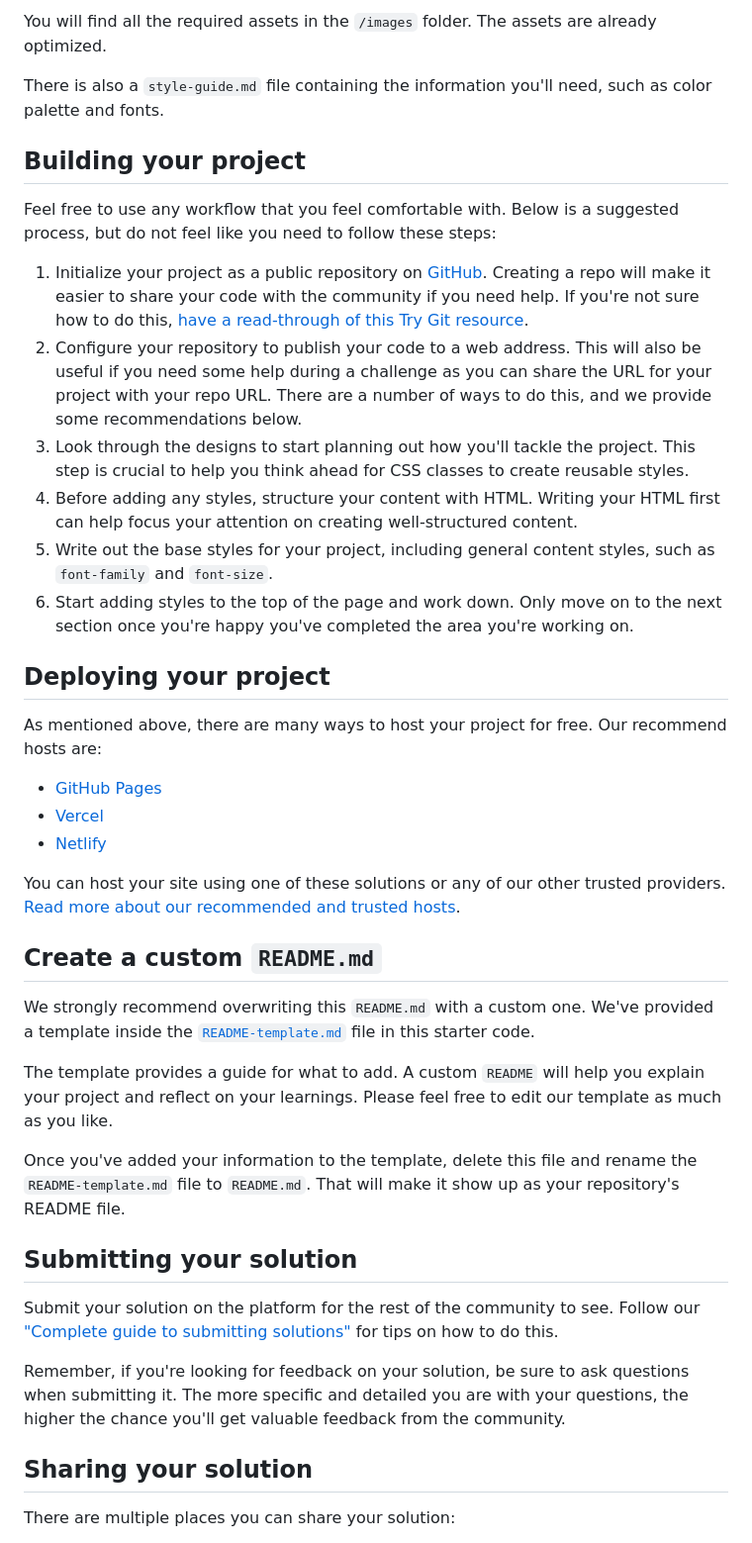
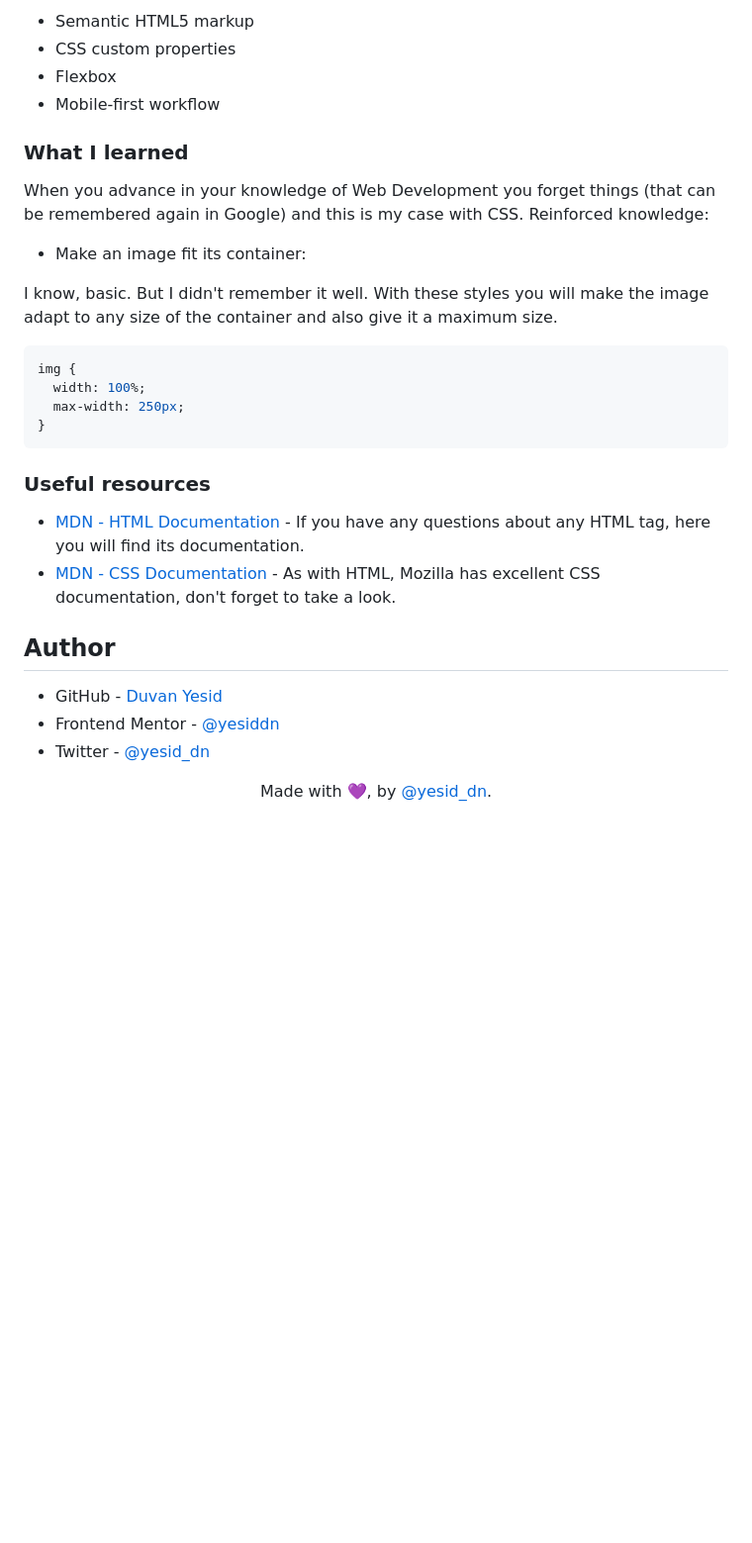
Before and after one commit to yesiddn/qr-code-component, a Markdown page: README.md, the part around the change printed below. Shown: that part at 99% size. Rendered like a GitHub page; blank space fills up the shorter version.

````diff
--- a/README.md
+++ b/README.md
@@ -28,44 +38,35 @@ If you would like the design files (we provide Sketch & Figma versions) to inspe
 
-You will find all the required assets in the `/images` folder. The assets are already optimized.
+- Semantic HTML5 markup
+- CSS custom properties
+- Flexbox
+- Mobile-first workflow
 
-There is also a `style-guide.md` file containing the information you'll need, such as color palette and fonts.
+### What I learned
 
-## Building your project
+When you advance in your knowledge of Web Development you forget things (that can be remembered again in Google) and this is my case with CSS. Reinforced knowledge:
 
-Feel free to use any workflow that you feel comfortable with. Below is a suggested process, but do not feel like you need to follow these steps:
+- Make an image fit its container:
 
-1. Initialize your project as a public repository on [GitHub](https://github.com/). Creating a repo will make it easier to share your code with the community if you need help. If you're not sure how to do this, [have a read-through of this Try Git resource](https://try.github.io/).
-2. Configure your repository to publish your code to a web address. This will also be useful if you need some help during a challenge as you can share the URL for your project with your repo URL. There are a number of ways to do this, and we provide some recommendations below.
-3. Look through the designs to start planning out how you'll tackle the project. This step is crucial to help you think ahead for CSS classes to create reusable styles.
-4. Before adding any styles, structure your content with HTML. Writing your HTML first can help focus your attention on creating well-structured content.
-5. Write out the base styles for your project, including general content styles, such as `font-family` and `font-size`.
-6. Start adding styles to the top of the page and work down. Only move on to the next section once you're happy you've completed the area you're working on.
+I know, basic. But I didn't remember it well. With these styles you will make the image adapt to any size of the container and also give it a maximum size.
+```css
+img {
+  width: 100%;
+  max-width: 250px;
+}
+```
 
-## Deploying your project
+### Useful resources
 
-As mentioned above, there are many ways to host your project for free. Our recommend hosts are:
+- [MDN - HTML Documentation](https://developer.mozilla.org/es/docs/Learn/HTML) - If you have any questions about any HTML tag, here you will find its documentation.
+- [MDN - CSS Documentation](https://developer.mozilla.org/es/docs/Learn/CSS) - As with HTML, Mozilla has excellent CSS documentation, don't forget to take a look.
 
-- [GitHub Pages](https://pages.github.com/)
-- [Vercel](https://vercel.com/)
-- [Netlify](https://www.netlify.com/)
+## Author
 
-You can host your site using one of these solutions or any of our other trusted providers. [Read more about our recommended and trusted hosts](https://medium.com/frontend-mentor/frontend-mentor-trusted-hosting-providers-bf000dfebe).
+- GitHub - [Duvan Yesid](https://github.com/yesiddn)
+- Frontend Mentor - [@yesiddn](https://www.frontendmentor.io/profile/yesiddn)
+- Twitter - [@yesid_dn](https://twitter.com/yesid_dn)
 
-## Create a custom `README.md`
+<center>
 
-We strongly recommend overwriting this `README.md` with a custom one. We've provided a template inside the [`README-template.md`](./README-template.md) file in this starter code.
+Made with 💜, by [@yesid_dn](https://twitter.com/yesid_dn).
 
-The template provides a guide for what to add. A custom `README` will help you explain your project and reflect on your learnings. Please feel free to edit our template as much as you like.
-
-Once you've added your information to the template, delete this file and rename the `README-template.md` file to `README.md`. That will make it show up as your repository's README file.
-
-## Submitting your solution
-
-Submit your solution on the platform for the rest of the community to see. Follow our ["Complete guide to submitting solutions"](https://medium.com/frontend-mentor/a-complete-guide-to-submitting-solutions-on-frontend-mentor-ac6384162248) for tips on how to do this.
-
-Remember, if you're looking for feedback on your solution, be sure to ask questions when submitting it. The more specific and detailed you are with your questions, the higher the chance you'll get valuable feedback from the community.
-
-## Sharing your solution
-
-There are multiple places you can share your solution:
-
````
Also changed, not shown: other parts of README.md (+25 -30 lines), README-template.md (deleted, +0 -103 lines), style-guide.md (deleted, +0 -26 lines), design/desktop-design-1440px.png (added), design/desktop-design.jpg (deleted), design/desktop-preview.jpg (deleted), design/mobile-design-320px.png (added), design/mobile-design.jpg (deleted).
